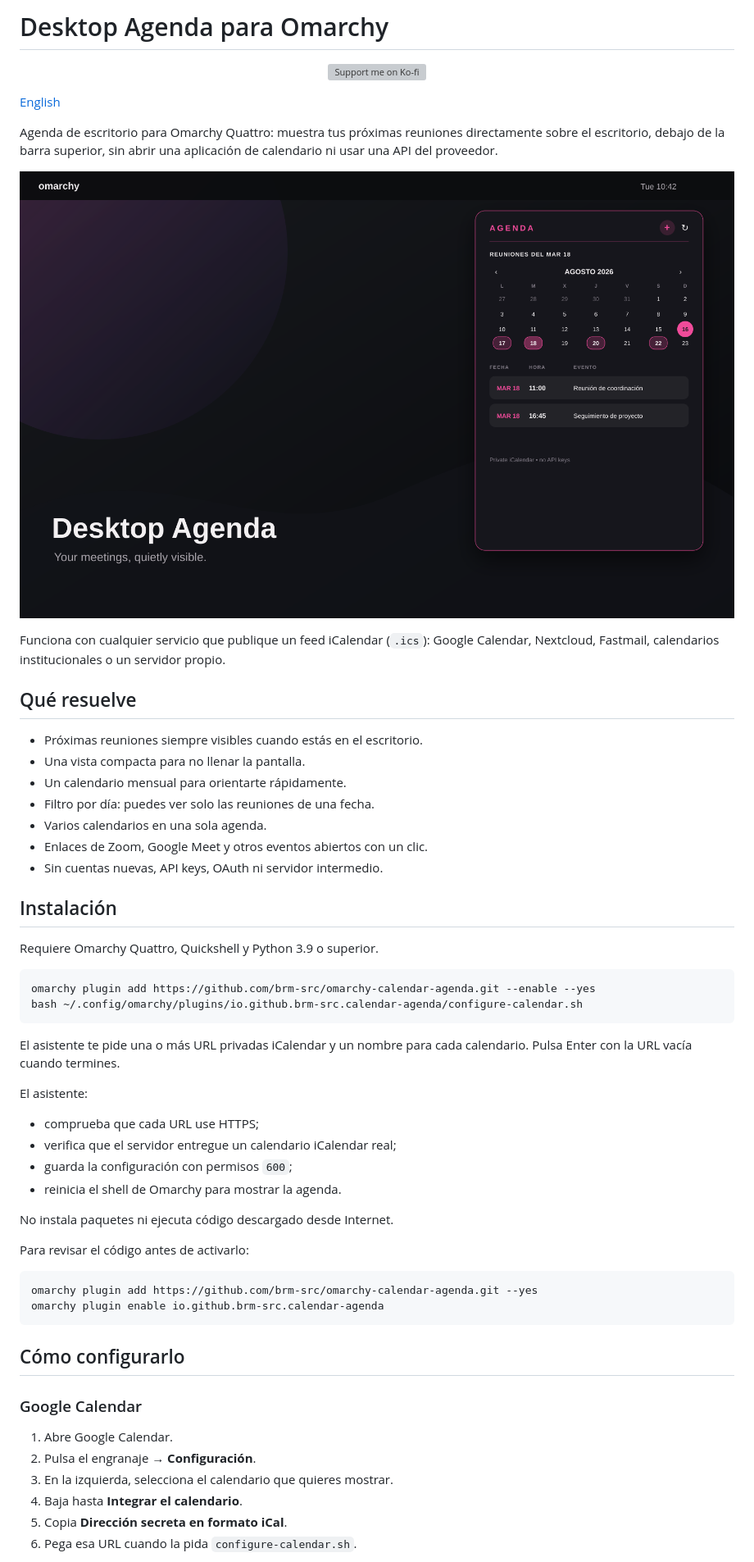
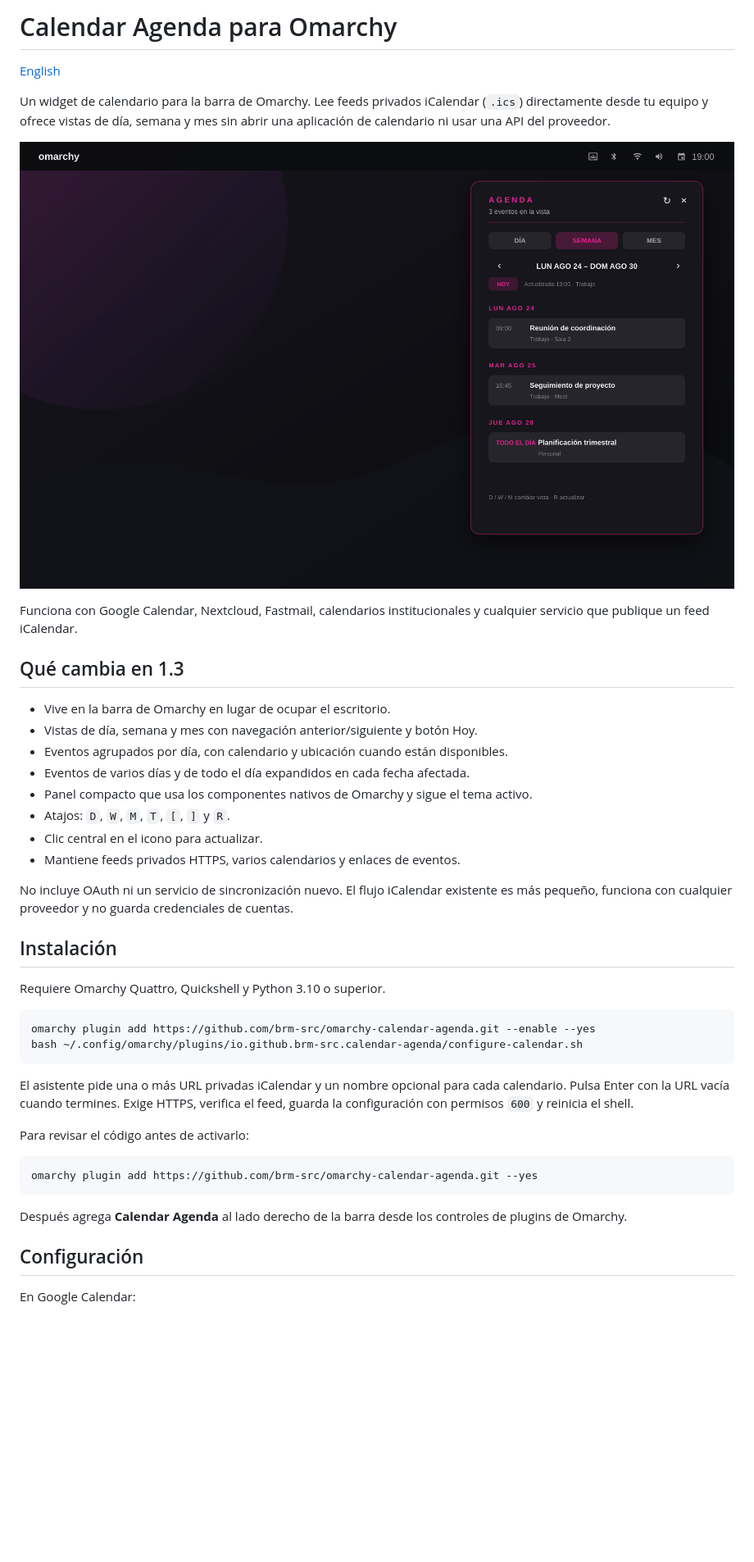
Before and after one commit to brm-src/omarchy-calendar-agenda, a Markdown page: README.es.md, the part around one of its changes. Shown at 82% size. Rendered like a GitHub page; pictures changed too: preview.png; blank space fills up the shorter version; grey boxes are pictures that could not be loaded.

Commit message:
feat: polish calendar agenda widget

````diff
--- a/README.es.md
+++ b/README.es.md
@@ -1,10 +1,6 @@
-# Desktop Agenda para Omarchy
-
-<p align="center">
-  <a href="https://www.ko-fi.com/brmcl"><img src="https://ko-fi.com/img/githubbutton_sm.svg" alt="Support me on Ko-fi" /></a>
-</p>
+# Calendar Agenda para Omarchy
 
 [English](README.md)
 
-Agenda de escritorio para Omarchy Quattro: muestra tus próximas reuniones directamente sobre el escritorio, debajo de la barra superior, sin abrir una aplicación de calendario ni usar una API del proveedor.
+Un widget de calendario para la barra de Omarchy. Lee feeds privados iCalendar (`.ics`) directamente desde tu equipo y ofrece vistas de día, semana y mes sin abrir una aplicación de calendario ni usar una API del proveedor.
 
@@ -12,51 +8,39 @@ Agenda de escritorio para Omarchy Quattro: muestra tus próximas reuniones direc
 
-Funciona con cualquier servicio que publique un feed iCalendar (`.ics`): Google Calendar, Nextcloud, Fastmail, calendarios institucionales o un servidor propio.
+Funciona con Google Calendar, Nextcloud, Fastmail, calendarios institucionales y cualquier servicio que publique un feed iCalendar.
 
-## Qué resuelve
+## Qué cambia en 1.3
 
-- Próximas reuniones siempre visibles cuando estás en el escritorio.
-- Una vista compacta para no llenar la pantalla.
-- Un calendario mensual para orientarte rápidamente.
-- Filtro por día: puedes ver solo las reuniones de una fecha.
-- Varios calendarios en una sola agenda.
-- Enlaces de Zoom, Google Meet y otros eventos abiertos con un clic.
-- Sin cuentas nuevas, API keys, OAuth ni servidor intermedio.
+- Vive en la barra de Omarchy en lugar de ocupar el escritorio.
+- Vistas de día, semana y mes con navegación anterior/siguiente y botón Hoy.
+- Eventos agrupados por día, con calendario y ubicación cuando están disponibles.
+- Eventos de varios días y de todo el día expandidos en cada fecha afectada.
+- Panel compacto que usa los componentes nativos de Omarchy y sigue el tema activo.
+- Atajos: `D`, `W`, `M`, `T`, `[`, `]` y `R`.
+- Clic central en el icono para actualizar.
+- Mantiene feeds privados HTTPS, varios calendarios y enlaces de eventos.
+
+No incluye OAuth ni un servicio de sincronización nuevo. El flujo iCalendar existente es más pequeño, funciona con cualquier proveedor y no guarda credenciales de cuentas.
 
 ## Instalación
 
-Requiere Omarchy Quattro, Quickshell y Python 3.9 o superior.
+Requiere Omarchy Quattro, Quickshell y Python 3.10 o superior.
 
 ```bash
 omarchy plugin add https://github.com/brm-src/omarchy-calendar-agenda.git --enable --yes
 bash ~/.config/omarchy/plugins/io.github.brm-src.calendar-agenda/configure-calendar.sh
 ```
 
-El asistente te pide una o más URL privadas iCalendar y un nombre para cada calendario. Pulsa Enter con la URL vacía cuando termines.
-
-El asistente:
-
-- comprueba que cada URL use HTTPS;
-- verifica que el servidor entregue un calendario iCalendar real;
-- guarda la configuración con permisos `600`;
-- reinicia el shell de Omarchy para mostrar la agenda.
-
-No instala paquetes ni ejecuta código descargado desde Internet.
+El asistente pide una o más URL privadas iCalendar y un nombre opcional para cada calendario. Pulsa Enter con la URL vacía cuando termines. Exige HTTPS, verifica el feed, guarda la configuración con permisos `600` y reinicia el shell.
 
 Para revisar el código antes de activarlo:
 
 ```bash
 omarchy plugin add https://github.com/brm-src/omarchy-calendar-agenda.git --yes
-omarchy plugin enable io.github.brm-src.calendar-agenda
 ```
 
-## Cómo configurarlo
+Después agrega **Calendar Agenda** al lado derecho de la barra desde los controles de plugins de Omarchy.
 
-### Google Calendar
+## Configuración
 
-1. Abre Google Calendar.
-2. Pulsa el engranaje → **Configuración**.
-3. En la izquierda, selecciona el calendario que quieres mostrar.
-4. Baja hasta **Integrar el calendario**.
-5. Copia **Dirección secreta en formato iCal**.
-6. Pega esa URL cuando la pida `configure-calendar.sh`.
+En Google Calendar:
 
````
Also changed, not shown: other parts of README.es.md (+38 -50 lines), README.md (+58 -86 lines), 5 other files.
